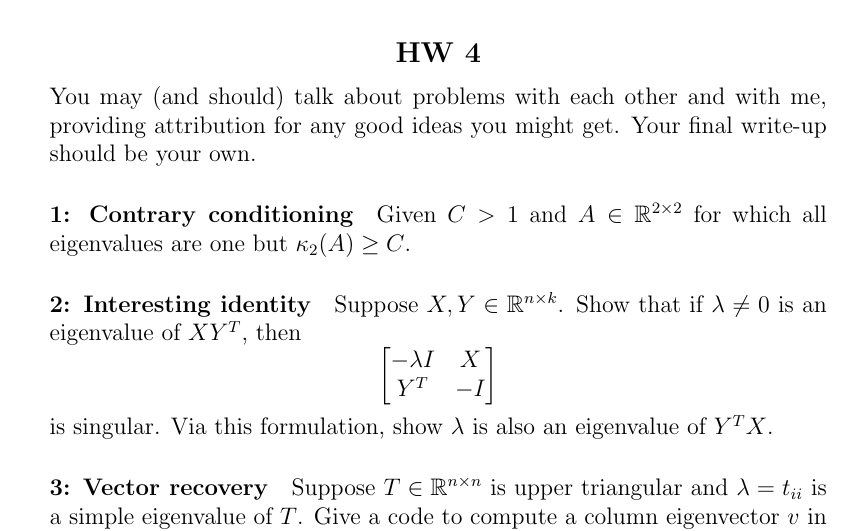
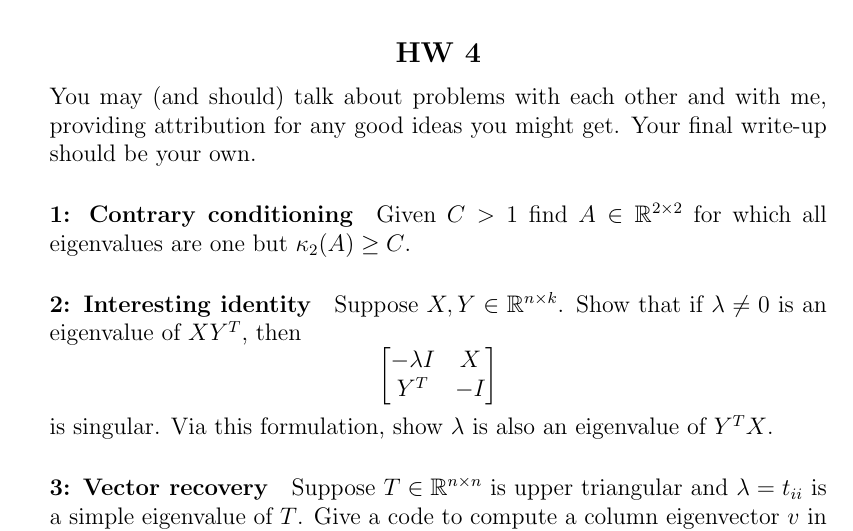
Before and after one commit to dbindel/cs6210-f16, a LaTeX problem sheet (hw/hw4.tex): part of the page, cut so that both start at the same text. Compiled offline with pdfLaTeX.

Commit message:
Corrected and -> find in HW4 p1

```diff
--- a/hw/hw4.tex
+++ b/hw/hw4.tex
@@ -10,7 +10,7 @@ providing attribution for any good ideas you might get.  Your final
 write-up should be your own.
 
 \paragraph*{1: Contrary conditioning}
-Given $C > 1$ and $A \in \bbR^{2 \times 2}$ for which all
+Given $C > 1$ find $A \in \bbR^{2 \times 2}$ for which all
 eigenvalues are one but $\kappa_2(A) \geq C$.
 
 \paragraph*{2: Interesting identity}
```
